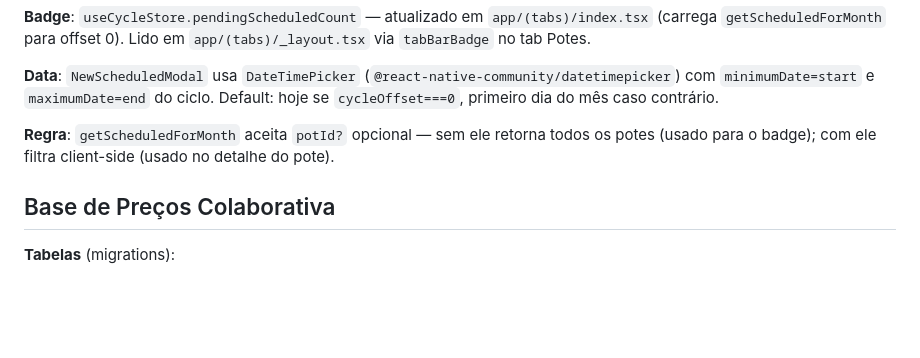
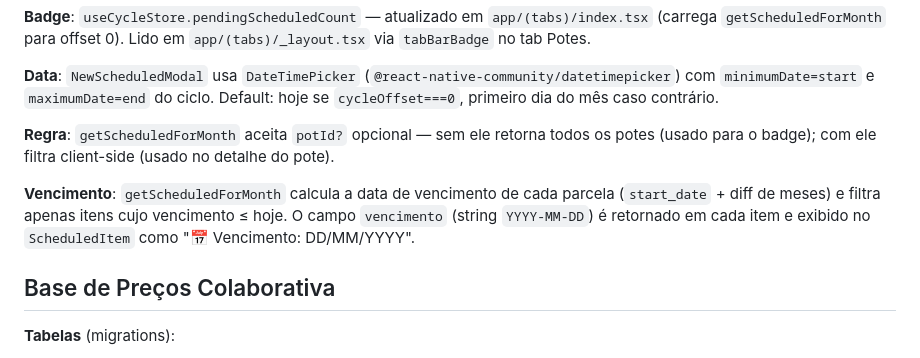
Before and after one commit to snapgestao-cpu/snapgestao, a Markdown page: CLAUDE.md, the part around the change. GitHub-like rendering; blank space fills up the shorter version.

Commit message:
docs: atualiza CLAUDE.md com regra de vencimento nos lançamentos a confirmar

```diff
--- a/CLAUDE.md
+++ b/CLAUDE.md
@@ -98,6 +98,8 @@ Feature implementada em `lib/scheduled-transactions.ts`.
 
 **Regra**: `getScheduledForMonth` aceita `potId?` opcional — sem ele retorna todos os potes (usado para o badge); com ele filtra client-side (usado no detalhe do pote).
 
+**Vencimento**: `getScheduledForMonth` calcula a data de vencimento de cada parcela (`start_date` + diff de meses) e filtra apenas itens cujo vencimento ≤ hoje. O campo `vencimento` (string `YYYY-MM-DD`) é retornado em cada item e exibido no `ScheduledItem` como "📅 Vencimento: DD/MM/YYYY".
+
 ## Base de Preços Colaborativa
 
 **Tabelas** (migrations):
```
